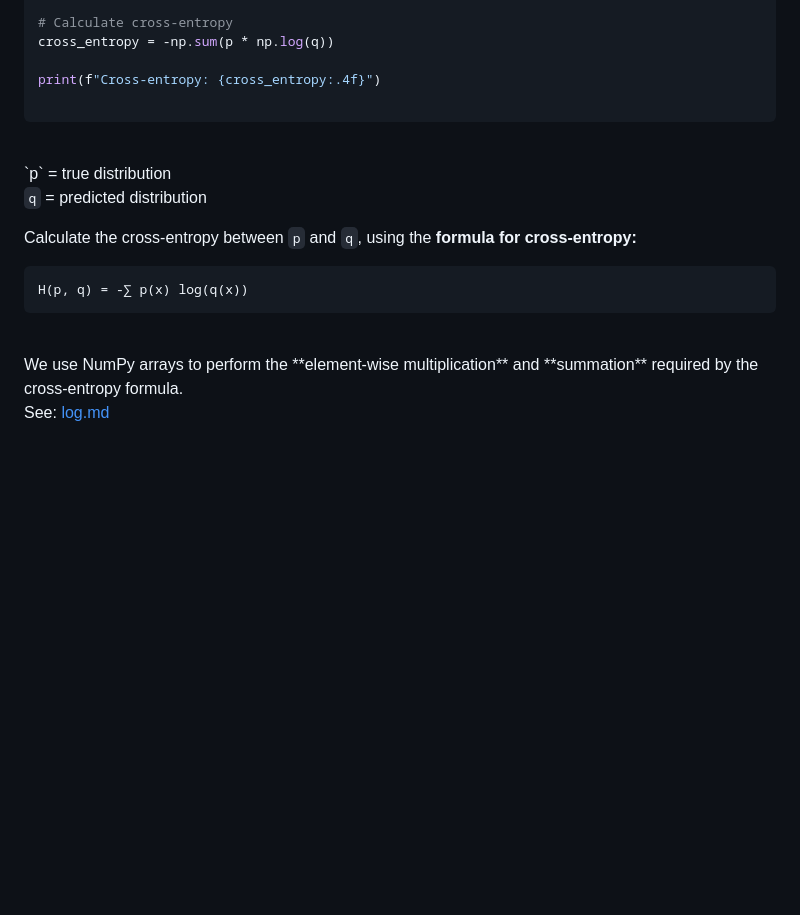
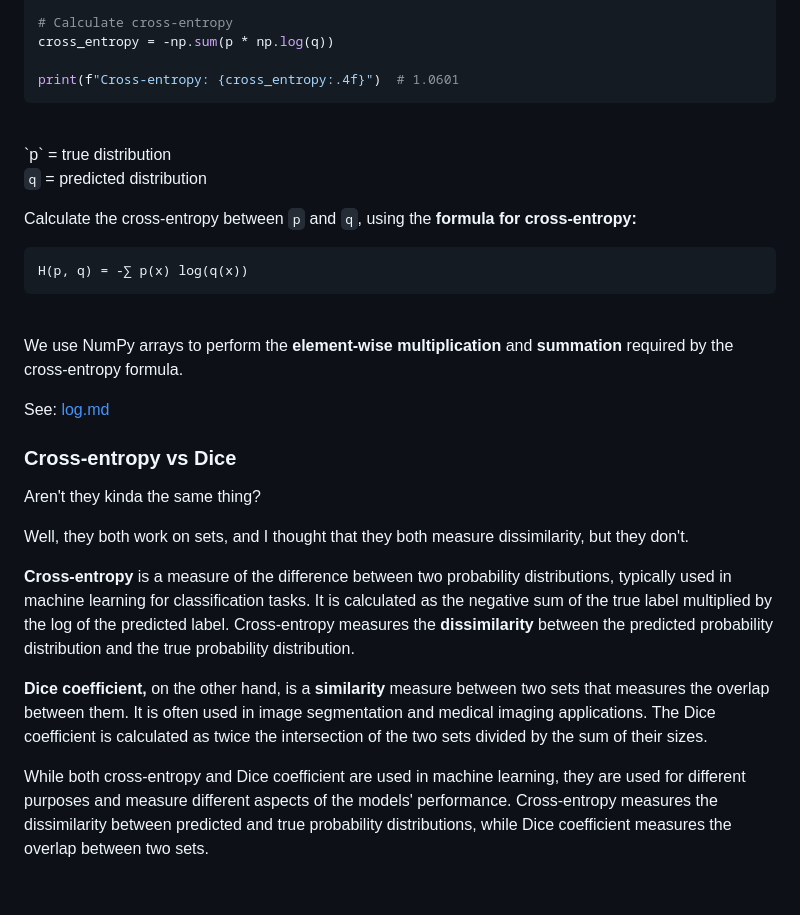
Before and after one commit to tdiprima/ML-Python-Projects, a Markdown page: docs/Math/Cross-entropy.md, the part around the change. Drawn GitHub-style; blank space fills up the shorter version.

````diff
--- a/docs/Cross-entropy.md
+++ b/docs/Math/Cross-entropy.md
@@ -32,8 +32,7 @@ q = np.array([0.3, 0.3, 0.4]) # predicted distribution
 # Calculate cross-entropy
 cross_entropy = -np.sum(p * np.log(q))
 
-print(f"Cross-entropy: {cross_entropy:.4f}")
-
+print(f"Cross-entropy: {cross_entropy:.4f}")  # 1.0601
 ```
 
 <br>
@@ -48,8 +47,21 @@ H(p, q) = -∑ p(x) log(q(x))
 ```
 
 <br>
+
 We use NumPy arrays to perform the **element-wise multiplication** and **summation** required by the cross-entropy formula.
 
 <span style="color:#0000dd;font-size:larger;">See:</span> [log.md](Math/log.md)
 
+### Cross-entropy vs Dice
+
+Aren't they kinda the same thing?
+
+Well, they both work on sets, and I thought that they both measure dissimilarity, but they don't.
+
+**Cross-entropy** is a measure of the difference between two probability distributions, typically used in machine learning for classification tasks. It is calculated as the negative sum of the true label multiplied by the log of the predicted label. Cross-entropy measures the **dissimilarity** between the predicted probability distribution and the true probability distribution.
+
+**Dice coefficient,** on the other hand, is a **similarity** measure between two sets that measures the overlap between them. It is often used in image segmentation and medical imaging applications. The Dice coefficient is calculated as twice the intersection of the two sets divided by the sum of their sizes.
+
+While both cross-entropy and Dice coefficient are used in machine learning, they are used for different purposes and measure different aspects of the models' performance. Cross-entropy measures the dissimilarity between predicted and true probability distributions, while Dice coefficient measures the overlap between two sets.
+
 <br>
````
Also changed, not shown: docs/PyTorch/PyTorch.md (deleted, +0 -99 lines), docs/PyTorch vs TensorFlow.md (renamed from docs/PyTorch/PyTorch vs TensorFlow.md), docs/images/Figure_1.png (added), docs/images/Figure_2.png (added), 5 other files.
